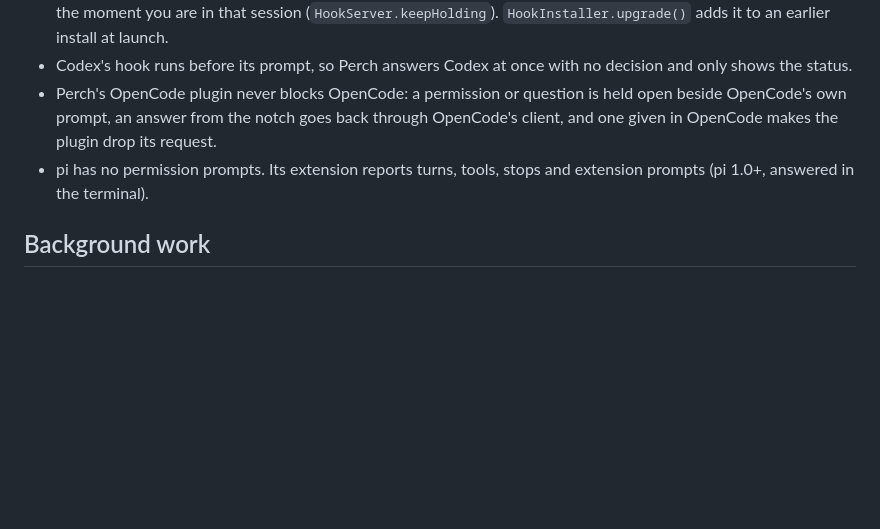
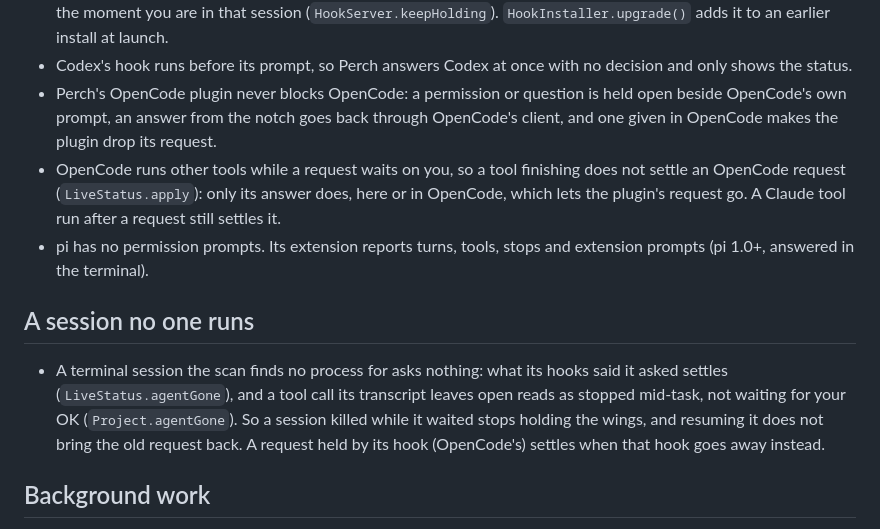
Before and after one commit to asafofer/perch, a Markdown page: docs/behavior/status.md, the part around the change. GitHub-like rendering; blank space fills up the shorter version.

Commit message:
Docs: OpenCode requests beside other tools, sessions no one runs, the row's short command

```diff
--- a/docs/behavior/status.md
+++ b/docs/behavior/status.md
@@ -14,7 +14,12 @@
 - In Bypass permissions mode Claude sends no PermissionRequest for a question, so Perch also installs a PreToolUse hook on `AskUserQuestion` (`Ask.viaPreToolUse`, tested against a real `claude` with a temporary settings file: allow plus `updatedInput.answers` is taken as the answer). That hook blocks the app's own prompt until it returns, so it is held only for a Claude app session you are not in, for the notch's nine seconds plus the question time, and let go the moment you are in that session (`HookServer.keepHolding`). `HookInstaller.upgrade()` adds it to an earlier install at launch.
 - Codex's hook runs before its prompt, so Perch answers Codex at once with no decision and only shows the status.
 - Perch's OpenCode plugin never blocks OpenCode: a permission or question is held open beside OpenCode's own prompt, an answer from the notch goes back through OpenCode's client, and one given in OpenCode makes the plugin drop its request.
+- OpenCode runs other tools while a request waits on you, so a tool finishing does not settle an OpenCode request (`LiveStatus.apply`): only its answer does, here or in OpenCode, which lets the plugin's request go. A Claude tool run after a request still settles it.
 - pi has no permission prompts. Its extension reports turns, tools, stops and extension prompts (pi 1.0+, answered in the terminal).
+
+## A session no one runs
+
+- A terminal session the scan finds no process for asks nothing: what its hooks said it asked settles (`LiveStatus.agentGone`), and a tool call its transcript leaves open reads as stopped mid-task, not waiting for your OK (`Project.agentGone`). So a session killed while it waited stops holding the wings, and resuming it does not bring the old request back. A request held by its hook (OpenCode's) settles when that hook goes away instead.
 
 ## Background work
 
```
Also changed, not shown: docs/behavior/speaking-up.md (+2 -0 lines).
